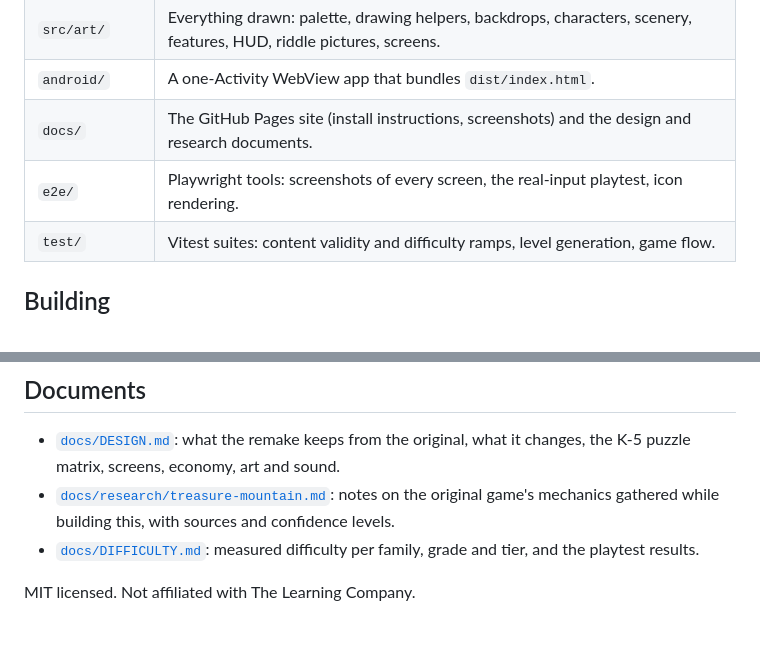
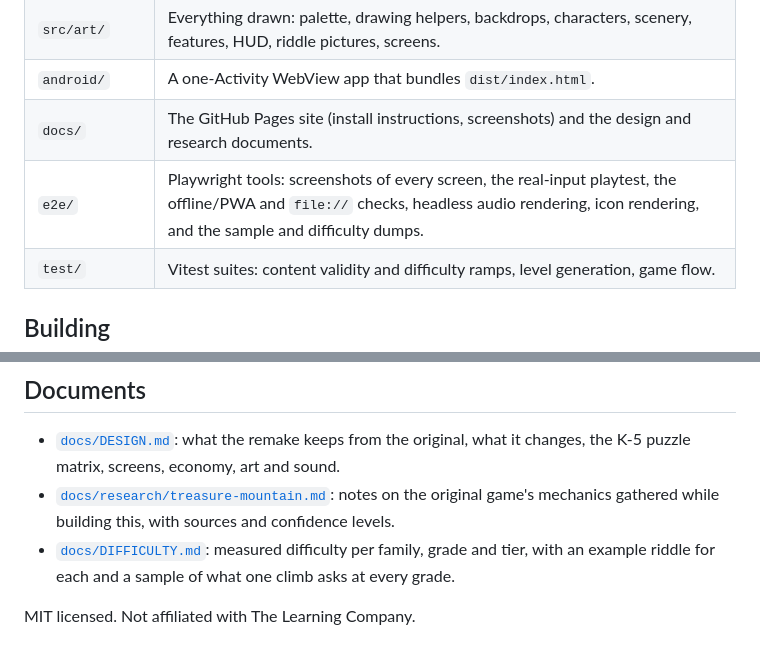
Before and after one commit to gangeli/treasure-mountain, a Markdown page: README.md, 2 parts joined by grey strips. Drawn GitHub-style.

Commit message:
README: describe the difficulty report and the e2e tools as they are
Co-Authored-By: Claude Opus 5 <noreply@anthropic.com>
Claude-Session: https://claude.ai/code/session_01BCbbHY8h3NqDoAU9R2DSKR

```diff
--- a/README.md
+++ b/README.md
@@ -30,7 +30,7 @@ Mischief.
 | `src/art/` | Everything drawn: palette, drawing helpers, backdrops, characters, scenery, features, HUD, riddle pictures, screens. |
 | `android/` | A one-Activity WebView app that bundles `dist/index.html`. |
 | `docs/` | The GitHub Pages site (install instructions, screenshots) and the design and research documents. |
-| `e2e/` | Playwright tools: screenshots of every screen, the real-input playtest, icon rendering. |
+| `e2e/` | Playwright tools: screenshots of every screen, the real-input playtest, the offline/PWA and `file://` checks, headless audio rendering, icon rendering, and the sample and difficulty dumps. |
 | `test/` | Vitest suites: content validity and difficulty ramps, level generation, game flow. |
 
 ## Building
@@ -56,7 +56,7 @@ so that new builds install over old ones on a sideloaded tablet.
   K-5 puzzle matrix, screens, economy, art and sound.
 * [`docs/research/treasure-mountain.md`](docs/research/treasure-mountain.md): notes on the original
   game's mechanics gathered while building this, with sources and confidence levels.
-* [`docs/DIFFICULTY.md`](docs/DIFFICULTY.md): measured difficulty per family, grade and tier, and
-  the playtest results.
+* [`docs/DIFFICULTY.md`](docs/DIFFICULTY.md): measured difficulty per family, grade and tier, with
+  an example riddle for each and a sample of what one climb asks at every grade.
 
 MIT licensed. Not affiliated with The Learning Company.
```
